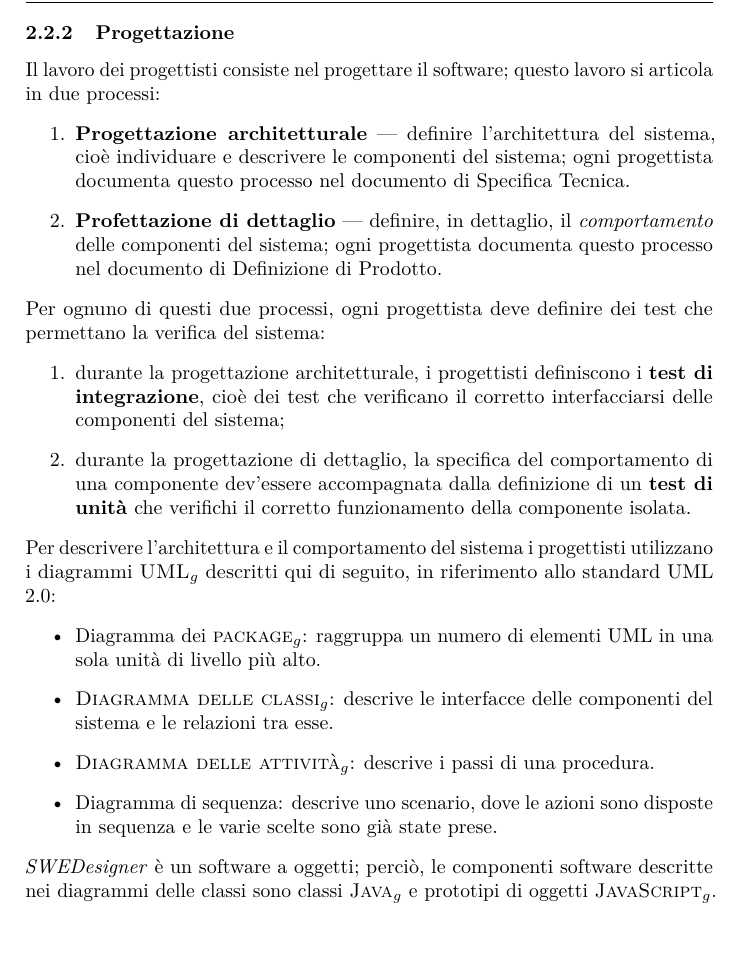
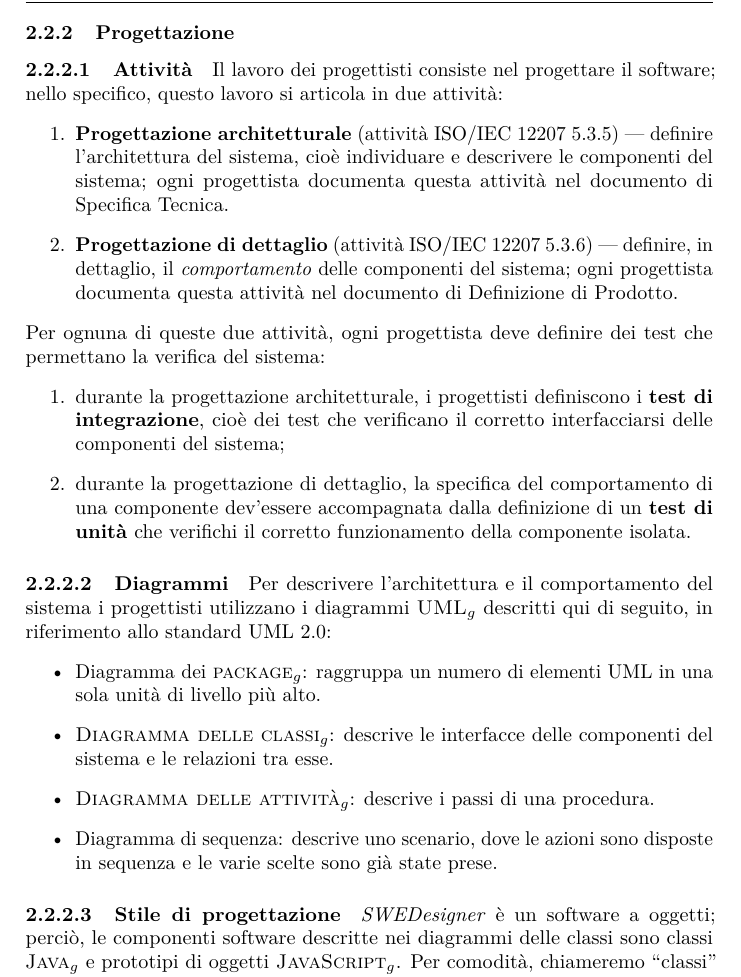
Before and after one commit to hivex-unipd/swedesigner-doc, a LaTeX document (doc/Interni/Norme_di_progetto/Norme_di_progetto_1_0_0.tex): part of page 9 of 27, cut so that both start at the same text, the shorter picture padded with empty space. Compiled offline with pdfLaTeX.

Commit message:
iniziato par. 'stile di progettazione' per NdP

```diff
--- a/doc/Interni/Norme_di_progetto/Norme_di_progetto_1_0_0.tex
+++ b/doc/Interni/Norme_di_progetto/Norme_di_progetto_1_0_0.tex
@@ -157,18 +157,18 @@ Il presente documento si divide in tre sezioni principali:
 		\end{description}
 
 	\subsubsection{Progettazione}
-	Il lavoro dei progettisti consiste nel progettare il software; questo lavoro si articola in due processi:
+	\paragraph{Attività} Il lavoro dei progettisti consiste nel progettare il software; nello specifico, questo lavoro si articola in due attività:
 	\begin{enumerate}
-		\item \textbf{Progettazione architetturale} --- definire l'architettura del sistema, cioè individuare e descrivere le componenti del sistema; ogni progettista documenta questo processo nel documento di Specifica Tecnica.
-		\item \textbf{Profettazione di dettaglio} --- definire, in dettaglio, il \emph{comportamento} delle componenti del sistema; ogni progettista documenta questo processo nel documento di Definizione di Prodotto.
+		\item \textbf{Progettazione architetturale} (attività ISO/IEC 12207 5.3.5) --- definire l'architettura del sistema, cioè individuare e descrivere le componenti del sistema; ogni progettista documenta questa attività nel documento di Specifica Tecnica.
+		\item \textbf{Progettazione di dettaglio} (attività ISO/IEC 12207 5.3.6) --- definire, in dettaglio, il \emph{comportamento} delle componenti del sistema; ogni progettista documenta questa attività nel documento di Definizione di Prodotto.
 	\end{enumerate}
-	Per ognuno di questi due processi, ogni progettista deve definire dei test che permettano la verifica del sistema:
+	Per ognuna di queste due attività, ogni progettista deve definire dei test che permettano la verifica del sistema:
 	\begin{enumerate}
 		\item durante la progettazione architetturale, i progettisti definiscono i \textbf{test di integrazione}, cioè dei test che verificano il corretto interfacciarsi delle componenti del sistema;
 		\item durante la progettazione di dettaglio, la specifica del comportamento di una componente dev'essere accompagnata dalla definizione di un \textbf{test di unità} che verifichi il corretto funzionamento della componente isolata.
 	\end{enumerate}
 
-	Per descrivere l'architettura e il comportamento del sistema i progettisti utilizzano i diagrammi \gloss{UML} descritti qui di seguito, in riferimento allo standard UML 2.0:
+	\paragraph{Diagrammi} Per descrivere l'architettura e il comportamento del sistema i progettisti utilizzano i diagrammi \gloss{UML} descritti qui di seguito, in riferimento allo standard UML 2.0:
 	\begin{itemize}
 		\item Diagramma dei \gloss{package}: raggruppa un numero di elementi UML in una sola unità di livello più alto.
 		\item \gloss{Diagramma delle classi}: descrive le interfacce delle componenti del sistema e le relazioni tra esse.
@@ -176,7 +176,7 @@ Il presente documento si divide in tre sezioni principali:
 		\item Diagramma di sequenza: descrive uno scenario, dove le azioni sono disposte in sequenza e le varie scelte sono già state prese.
 	\end{itemize}
 
-	\proj{} è un software a oggetti; perciò, le componenti software descritte nei diagrammi delle classi sono classi \gloss{Java} e prototipi di oggetti \gloss{JavaScript}. Per comodità, chiameremo “classi” anche i prototipi di oggetti JavaScript, benché tale linguaggio non offra il costrutto \texttt{class} se non come “zucchero sintattico”. Pertanto, le procedure descritte nei diagrammi delle attività sono:
+	\paragraph{Stile di progettazione} \proj{} è un software a oggetti; perciò, le componenti software descritte nei diagrammi delle classi sono classi \gloss{Java} e prototipi di oggetti \gloss{JavaScript}. Per comodità, chiameremo “classi” anche i prototipi di oggetti JavaScript, benché tale linguaggio non offra il costrutto \texttt{class} se non come “zucchero sintattico”. Pertanto, le procedure descritte nei diagrammi delle attività sono:
 	\begin{itemize}
 		\item in Java, solo ed esclusivamente metodi di classi;
 		\item in JavaScript, metodi di classi o funzioni che abbiano un nome esplicito.
```
Also changed, not shown: doc/Interni/Norme_di_progetto/Norme_di_progetto_1_0_0.tex (6 more changed lines).
